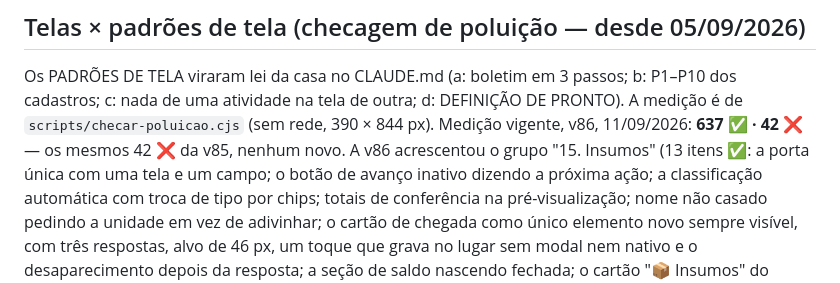
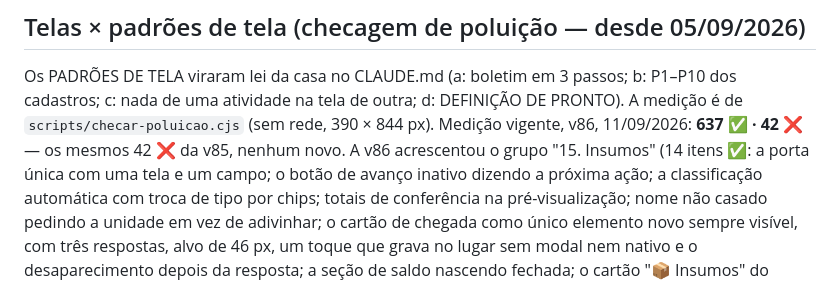
Before and after one commit to nilo-ncnaves/boletim-ncnaves, a Markdown page: ESTADO.md, the part around the change. Rendered like a GitHub page.

Commit message:
ESTADO.md: conta certa dos itens novos do grupo 15 da checagem de poluição
Co-Authored-By: Claude Opus 5 <noreply@anthropic.com>
Claude-Session: https://claude.ai/code/session_01LfNpjx7nKUrV4iZ4pMgNRg

```diff
--- a/ESTADO.md
+++ b/ESTADO.md
@@ -1809,7 +1809,7 @@ passos; b: P1–P10 dos cadastros; c: nada de uma atividade na tela de
 outra; d: DEFINIÇÃO DE PRONTO). A medição é de
 `scripts/checar-poluicao.cjs` (sem rede, 390 × 844 px). Medição vigente,
 v86, 11/09/2026: **637 ✅ · 42 ❌** — os mesmos 42 ❌ da v85, nenhum novo. A
-v86 acrescentou o grupo "15. Insumos" (13 itens ✅: a porta única com uma tela
+v86 acrescentou o grupo "15. Insumos" (14 itens ✅: a porta única com uma tela
 e um campo; o botão de avanço inativo dizendo a próxima ação; a classificação
 automática com troca de tipo por chips; totais de conferência na
 pré-visualização; nome não casado pedindo a unidade em vez de adivinhar; o
```
